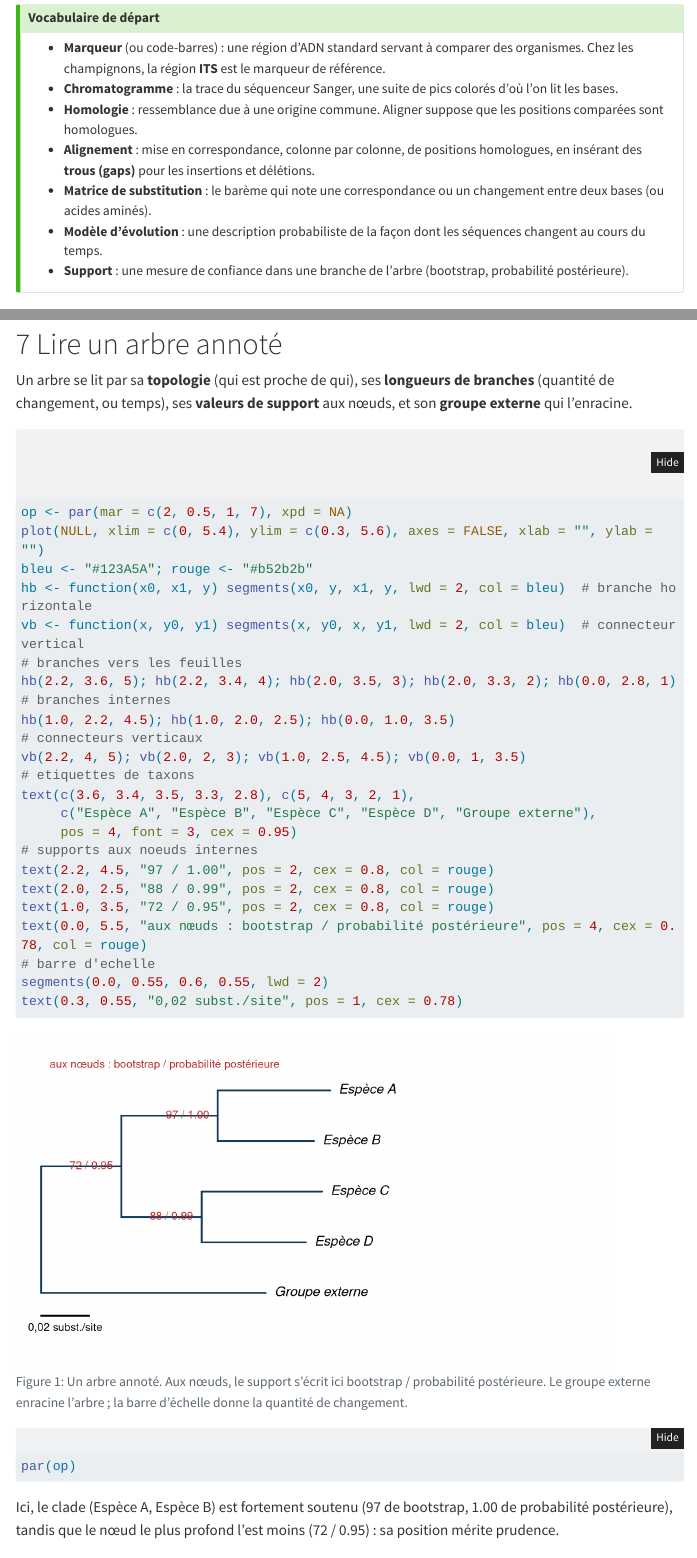
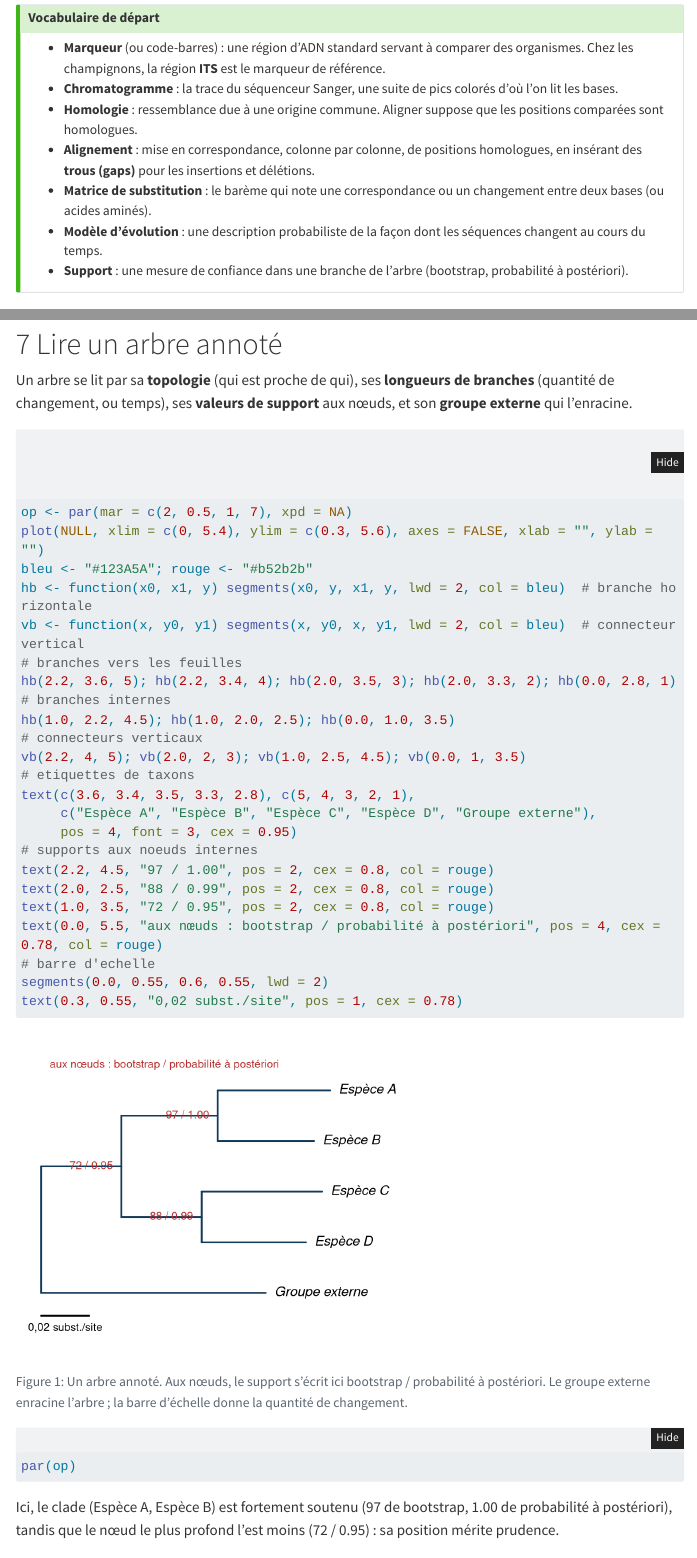
Before and after one commit to ucomignani/Supports-Biologie, a Quarto document (Cours biologie/alignement-phylogenie.qmd): the page in a window 1100 px wide, from 350 px down, and a second part further down, joined at a grey line. Rendered offline with R 4.5, knitr and Pandoc in place of Quarto, with nearby package versions; menus at the side of the page are left out; long lines of code are wrapped.

Commit message:
correction d'une typo

````diff
--- a/Cours biologie/alignement-phylogenie.qmd
+++ b/Cours biologie/alignement-phylogenie.qmd
@@ -28,7 +28,7 @@ execute:
 - **Alignement** : mise en correspondance, colonne par colonne, de positions homologues, en insérant des **trous (gaps)** pour les insertions et délétions.
 - **Matrice de substitution** : le barème qui note une correspondance ou un changement entre deux bases (ou acides aminés).
 - **Modèle d'évolution** : une description probabiliste de la façon dont les séquences changent au cours du temps.
-- **Support** : une mesure de confiance dans une branche de l'arbre (bootstrap, probabilité postérieure).
+- **Support** : une mesure de confiance dans une branche de l'arbre (bootstrap, probabilité à postériori).
 :::
 
 # Le point de départ : des chromatogrammes aux séquences
@@ -177,7 +177,7 @@ Un arbre se lit par sa **topologie** (qui est proche de qui), ses **longueurs de
 
 ```{r}
 #| label: fig-arbre
-#| fig-cap: "Un arbre annoté. Aux nœuds, le support s'écrit ici bootstrap / probabilité postérieure. Le groupe externe enracine l'arbre ; la barre d'échelle donne la quantité de changement."
+#| fig-cap: "Un arbre annoté. Aux nœuds, le support s'écrit ici bootstrap / probabilité à postériori. Le groupe externe enracine l'arbre ; la barre d'échelle donne la quantité de changement."
 #| fig-width: 7
 #| fig-height: 4
 op <- par(mar = c(2, 0.5, 1, 7), xpd = NA)
@@ -199,14 +199,14 @@ text(c(3.6, 3.4, 3.5, 3.3, 2.8), c(5, 4, 3, 2, 1),
 text(2.2, 4.5, "97 / 1.00", pos = 2, cex = 0.8, col = rouge)
 text(2.0, 2.5, "88 / 0.99", pos = 2, cex = 0.8, col = rouge)
 text(1.0, 3.5, "72 / 0.95", pos = 2, cex = 0.8, col = rouge)
-text(0.0, 5.5, "aux nœuds : bootstrap / probabilité postérieure", pos = 4, cex = 0.78, col = rouge)
+text(0.0, 5.5, "aux nœuds : bootstrap / probabilité à postériori", pos = 4, cex = 0.78, col = rouge)
 # barre d'echelle
 segments(0.0, 0.55, 0.6, 0.55, lwd = 2)
 text(0.3, 0.55, "0,02 subst./site", pos = 1, cex = 0.78)
 par(op)
 ```
 
-Ici, le clade (Espèce A, Espèce B) est fortement soutenu (97 de bootstrap, 1.00 de probabilité postérieure), tandis que le nœud le plus profond l'est moins (72 / 0.95) : sa position mérite prudence.
+Ici, le clade (Espèce A, Espèce B) est fortement soutenu (97 de bootstrap, 1.00 de probabilité à postériori), tandis que le nœud le plus profond l'est moins (72 / 0.95) : sa position mérite prudence.
 
 # La chaîne complète
 
````
